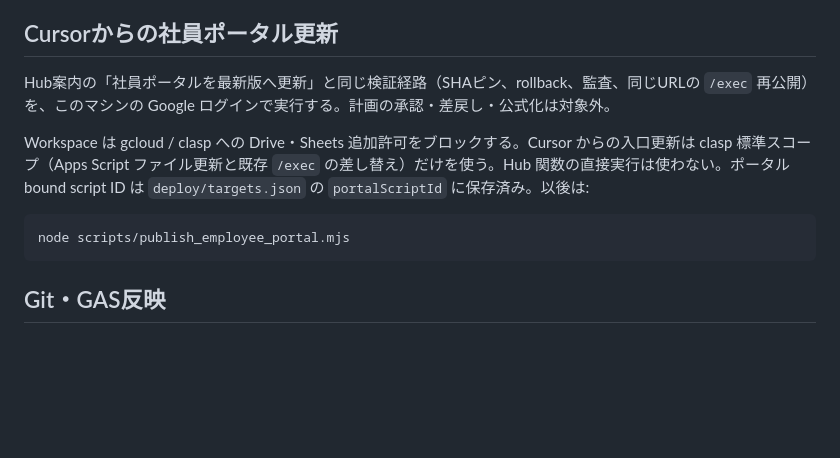
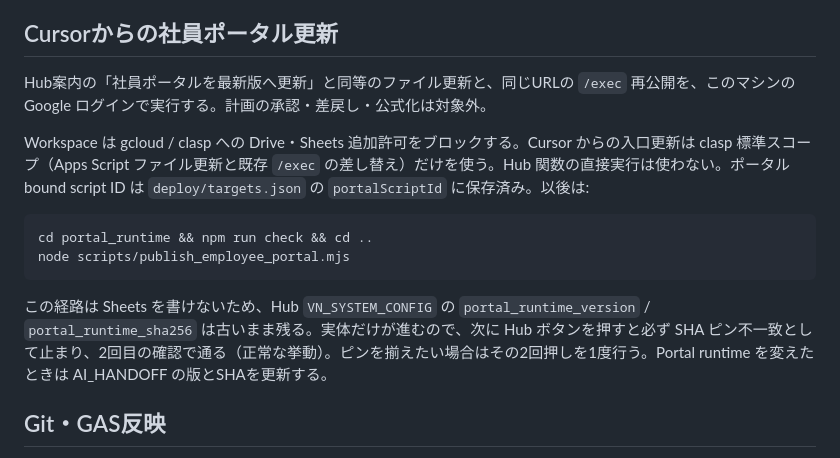
Before and after one commit to yukihiro-murai/Forecast_Agent, a Markdown page: AI_HANDOFF.md, the part around the change. Rendered like a GitHub page; blank space fills up the shorter version.

Commit message:
Record that Cursor publishes leave the Hub SHA pin behind.
Workspace blocks Sheets consent for the agent path, so the next Hub button press will legitimately report pin drift and need its second confirmation.

Co-authored-by: Cursor <cursoragent@cursor.com>

````diff
--- a/AI_HANDOFF.md
+++ b/AI_HANDOFF.md
@@ -118,13 +118,16 @@ Client/Portalのsourceを変更した場合はbundle再生成を省略しない
 
 ## Cursorからの社員ポータル更新
 
-Hub案内の「社員ポータルを最新版へ更新」と同じ検証経路（SHAピン、rollback、監査、同じURLの `/exec` 再公開）を、このマシンの Google ログインで実行する。計画の承認・差戻し・公式化は対象外。
+Hub案内の「社員ポータルを最新版へ更新」と同等のファイル更新と、同じURLの `/exec` 再公開を、このマシンの Google ログインで実行する。計画の承認・差戻し・公式化は対象外。
 
 Workspace は gcloud / clasp への Drive・Sheets 追加許可をブロックする。Cursor からの入口更新は clasp 標準スコープ（Apps Script ファイル更新と既存 `/exec` の差し替え）だけを使う。Hub 関数の直接実行は使わない。ポータル bound script ID は `deploy/targets.json` の `portalScriptId` に保存済み。以後は:
 
 ```bash
+cd portal_runtime && npm run check && cd ..
 node scripts/publish_employee_portal.mjs
 ```
+
+この経路は Sheets を書けないため、Hub `VN_SYSTEM_CONFIG` の `portal_runtime_version` / `portal_runtime_sha256` は古いまま残る。実体だけが進むので、次に Hub ボタンを押すと必ず SHA ピン不一致として止まり、2回目の確認で通る（正常な挙動）。ピンを揃えたい場合はその2回押しを1度行う。Portal runtime を変えたときは AI_HANDOFF の版とSHAを更新する。
 
 ## Git・GAS反映
 
````
